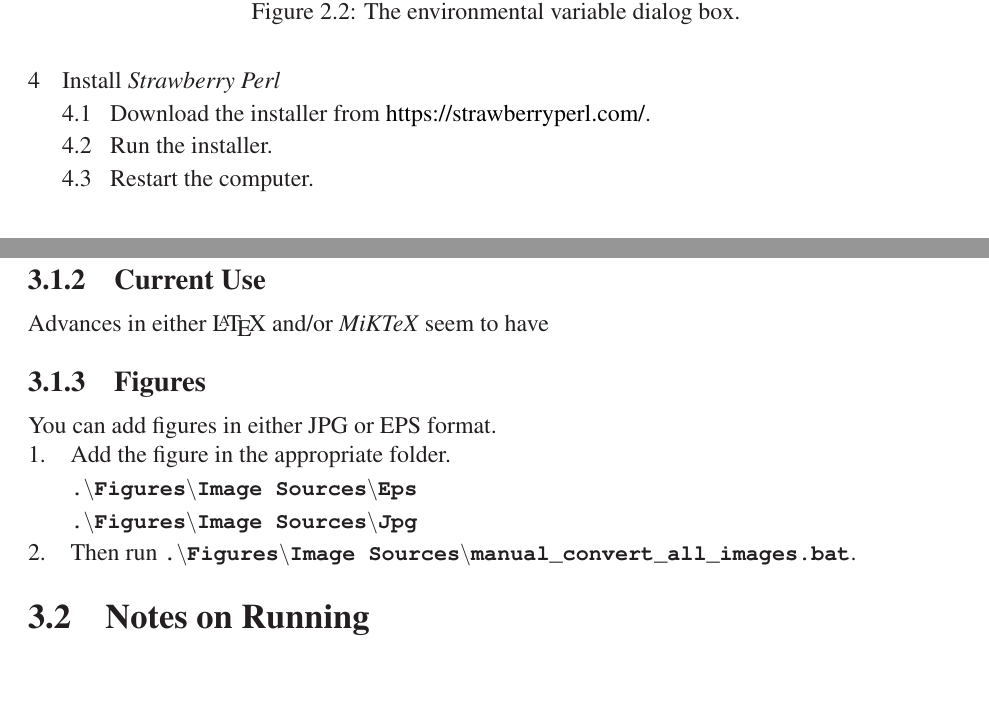
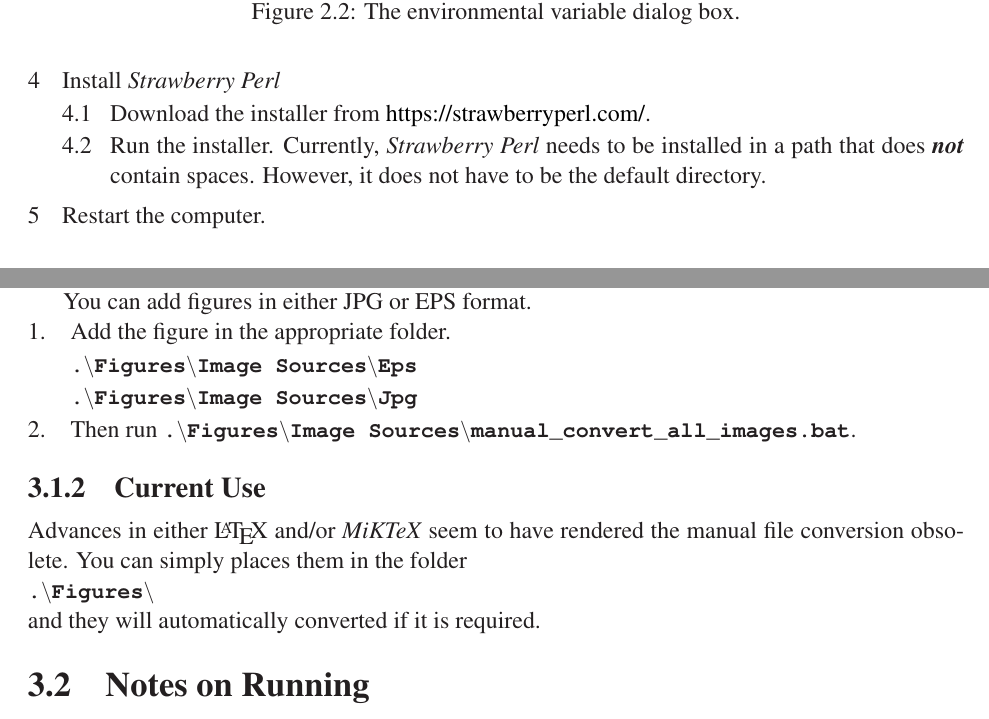
Before and after one commit to lendres/LaTeX, a LaTeX book (Installation and Usage/LeLaTeX Installation and Usage.tex, which reads Installation and Usage/Installation.tex, Installation and Usage/Working with LeLaTeX.tex): two parts of pages 8 and 10 of 16, joined at a grey line, cut so that both start at the same text, the shorter picture padded with empty space. Compiled offline with LaTeX, dvips and Ghostscript.

Commit message:
Corrections and updates.

```diff
--- a/Installation and Usage/Installation.tex
+++ b/Installation and Usage/Installation.tex
@@ -41,7 +41,7 @@ To completely install \lelatex{} takes several steps.  In the images that follow
 	\item Install \emph{Strawberry Perl}
 	\begin{outline}
 		\item Download the installer from \href{https://strawberryperl.com/}{https://strawberryperl.com/}.
-		\item Run the installer.
-		\item Restart the computer.
+		\item Run the installer.  Currently, \emph{Strawberry Perl} needs to be installed in a path that does \textbf{\emph{not}} contain spaces.  However, it does not have to be the default directory.
 	\end{outline}
+	\item Restart the computer.
 \end{outline}
--- a/Installation and Usage/Working with LeLaTeX.tex
+++ b/Installation and Usage/Working with LeLaTeX.tex
@@ -10,10 +10,6 @@ There are a few issues that are associated with using graphics with both \textco
 \end{plainlist}
 located in the same directory as the figures.  See the batch file itself for more details.
 
-\subsection{Current Use}
-Advances in either \LaTeX{} and/or \miktex{} seem to have
-
-\subsection{Figures}
 You can add figures in either JPG or EPS format.
 \begin{numberedlist}
 	\item Add the figure in the appropriate folder.
@@ -24,6 +20,12 @@ You can add figures in either JPG or EPS format.
 	\item Then run \textcode{.\tbs{}Figures\tbs{}Image Sources\tbs{}manual\_convert\_all\_images.bat}.
 \end{numberedlist}
 
+\subsection{Current Use}
+Advances in either \LaTeX{} and/or \miktex{} seem to have rendered the manual file conversion obsolete.  You can simply places them in the folder
+\begin{plainlist}
+	\item \textcode{.\tbs{}Figures\tbs{}}
+\end{plainlist}
+and they will automatically converted if it is required.
 
 \section{Notes on Running}
 \subsection{Compiling}
```
Also changed, not shown: Installation and Usage/LeLaTeX Installation and Usage.pdf, Installation and Usage/Installation.tex (16 more changed lines), 1 other file.
